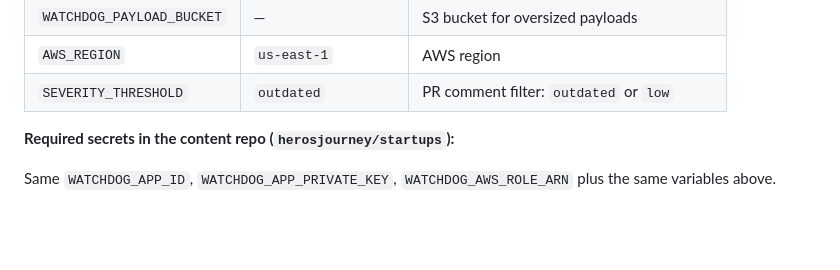
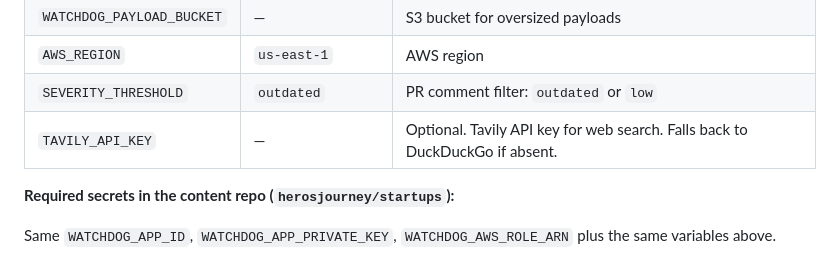
Before and after one commit to herosjourney/migration-watchdog, a Markdown page: README.md, the part around the change. Rendered like a GitHub page; blank space fills up the shorter version.

Commit message:
docs: add TAVILY_API_KEY to README variables table

```diff
--- a/README.md
+++ b/README.md
@@ -495,6 +495,7 @@ python -m migration_watchdog.main
 | `WATCHDOG_PAYLOAD_BUCKET` | — | S3 bucket for oversized payloads |
 | `AWS_REGION` | `us-east-1` | AWS region |
 | `SEVERITY_THRESHOLD` | `outdated` | PR comment filter: `outdated` or `low` |
+| `TAVILY_API_KEY` | — | Optional. Tavily API key for web search. Falls back to DuckDuckGo if absent. |
 
 **Required secrets in the content repo (`herosjourney/startups`):**
 
```
